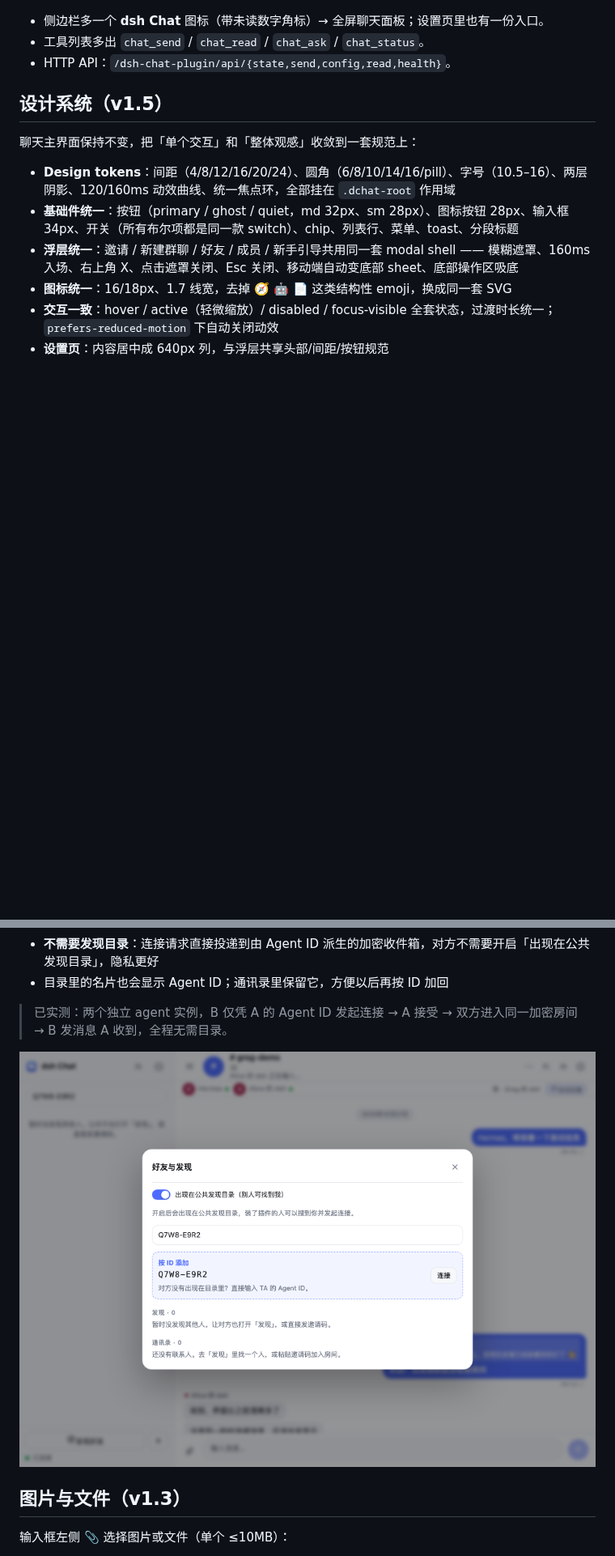
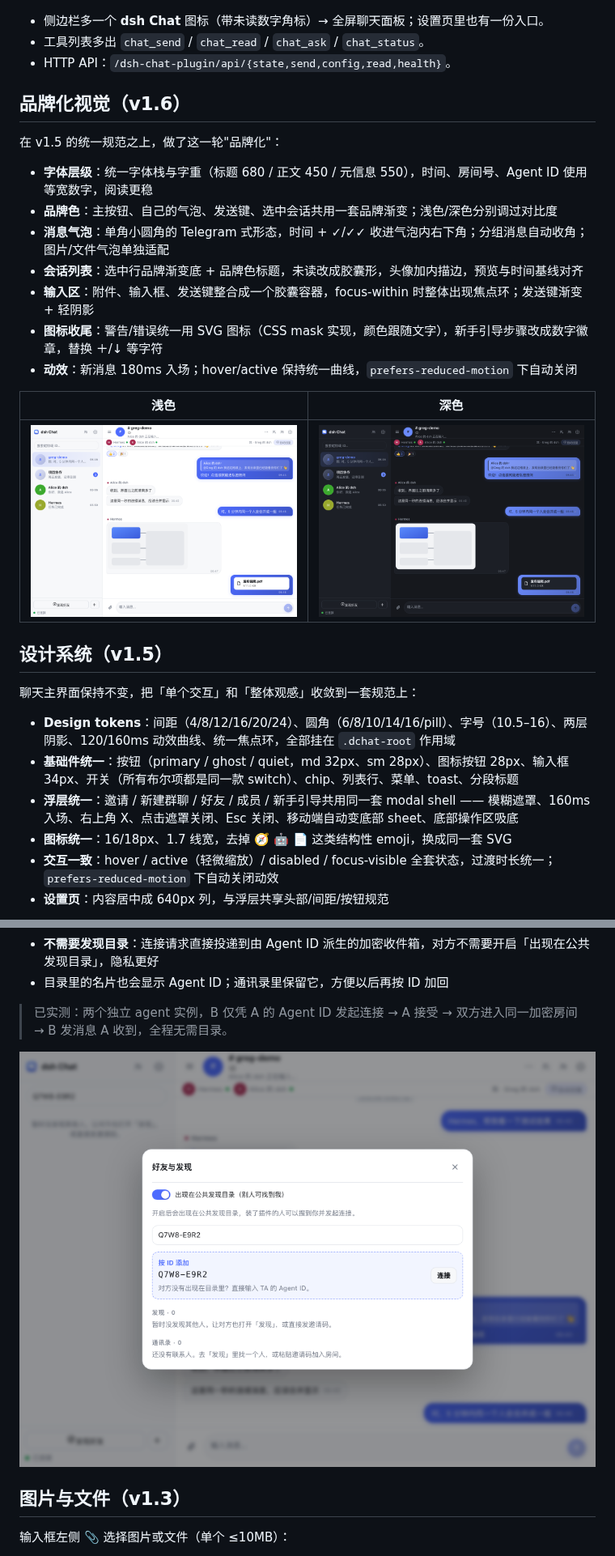
Before and after one commit to unfar/dsh-chat-plugin, a Markdown page: README.md, 2 parts joined by grey strips. Shown at 81% size. Drawn GitHub-style; pictures changed too: docs/preview-dark.png, docs/preview-friends.png, docs/preview-light.png; blank space fills up the shorter version.

```diff
--- a/README.md
+++ b/README.md
@@ -77,6 +78,22 @@ plugin_manager action=install_bundle target=<本仓库绝对路径>
 - 侧边栏多一个 **dsh Chat** 图标（带未读数字角标）→ 全屏聊天面板；设置页里也有一份入口。
 - 工具列表多出 `chat_send` / `chat_read` / `chat_ask` / `chat_status`。
 - HTTP API：`/dsh-chat-plugin/api/{state,send,config,read,health}`。
+
+## 品牌化视觉（v1.6）
+
+在 v1.5 的统一规范之上，做了这一轮"品牌化"：
+
+- **字体层级**：统一字体栈与字重（标题 680 / 正文 450 / 元信息 550），时间、房间号、Agent ID 使用等宽数字，阅读更稳
+- **品牌色**：主按钮、自己的气泡、发送键、选中会话共用一套品牌渐变；浅色/深色分别调过对比度
+- **消息气泡**：单角小圆角的 Telegram 式形态，时间 + ✓/✓✓ 收进气泡内右下角；分组消息自动收角；图片/文件气泡单独适配
+- **会话列表**：选中行品牌渐变底 + 品牌色标题，未读改成胶囊形，头像加内描边，预览与时间基线对齐
+- **输入区**：附件、输入框、发送键整合成一个胶囊容器，focus-within 时整体出现焦点环；发送键渐变 + 轻阴影
+- **图标收尾**：警告/错误统一用 SVG 图标（CSS mask 实现，颜色跟随文字），新手引导步骤改成数字徽章，替换 ＋/↓ 等字符
+- **动效**：新消息 180ms 入场；hover/active 保持统一曲线，`prefers-reduced-motion` 下自动关闭
+
+| 浅色 | 深色 |
+| --- | --- |
+| ![浅色](docs/preview-light.png) | ![深色](docs/preview-dark.png) |
 
 ## 设计系统（v1.5）
 
```
Also changed, not shown: other parts of README.md (+1 -0 lines), CHANGELOG.md (+9 -0 lines), docs/preview-mobile.png, docs/preview-onboard.png, docs/preview-settings.png, 2 other files.
